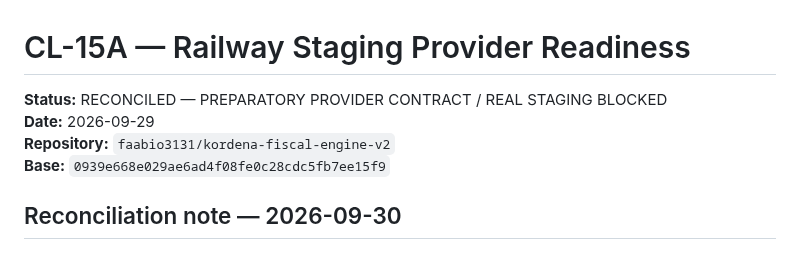
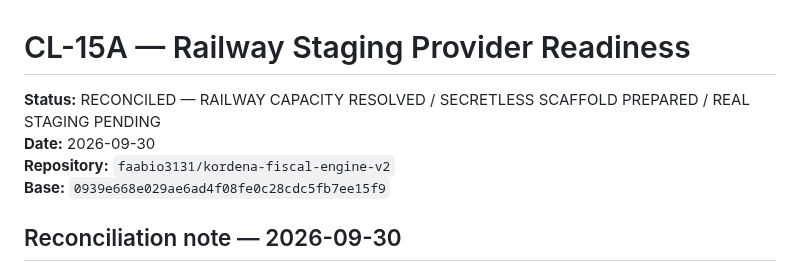
Before and after one commit to faabio3131/kordena-fiscal-engine-v2, a Markdown page: docs/CL_15A_RAILWAY_STAGING_PROVIDER_READINESS.md, the part around one of its changes. Rendered like a GitHub page.

```diff
--- a/docs/CL_15A_RAILWAY_STAGING_PROVIDER_READINESS.md
+++ b/docs/CL_15A_RAILWAY_STAGING_PROVIDER_READINESS.md
@@ -1,7 +1,7 @@
 # CL-15A — Railway Staging Provider Readiness
 
-**Status:** RECONCILED — PREPARATORY PROVIDER CONTRACT / REAL STAGING BLOCKED
-**Date:** 2026-09-29
+**Status:** RECONCILED — RAILWAY CAPACITY RESOLVED / SECRETLESS SCAFFOLD PREPARED / REAL STAGING PENDING
+**Date:** 2026-09-30
 **Repository:** `faabio3131/kordena-fiscal-engine-v2`
 **Base:** `0939e668e029ae6ad4f08fe0c28cdc5fb7ee15f9`
 
```
Also changed, not shown: other parts of docs/CL_15A_RAILWAY_STAGING_PROVIDER_READINESS.md (+71 -0 lines).
